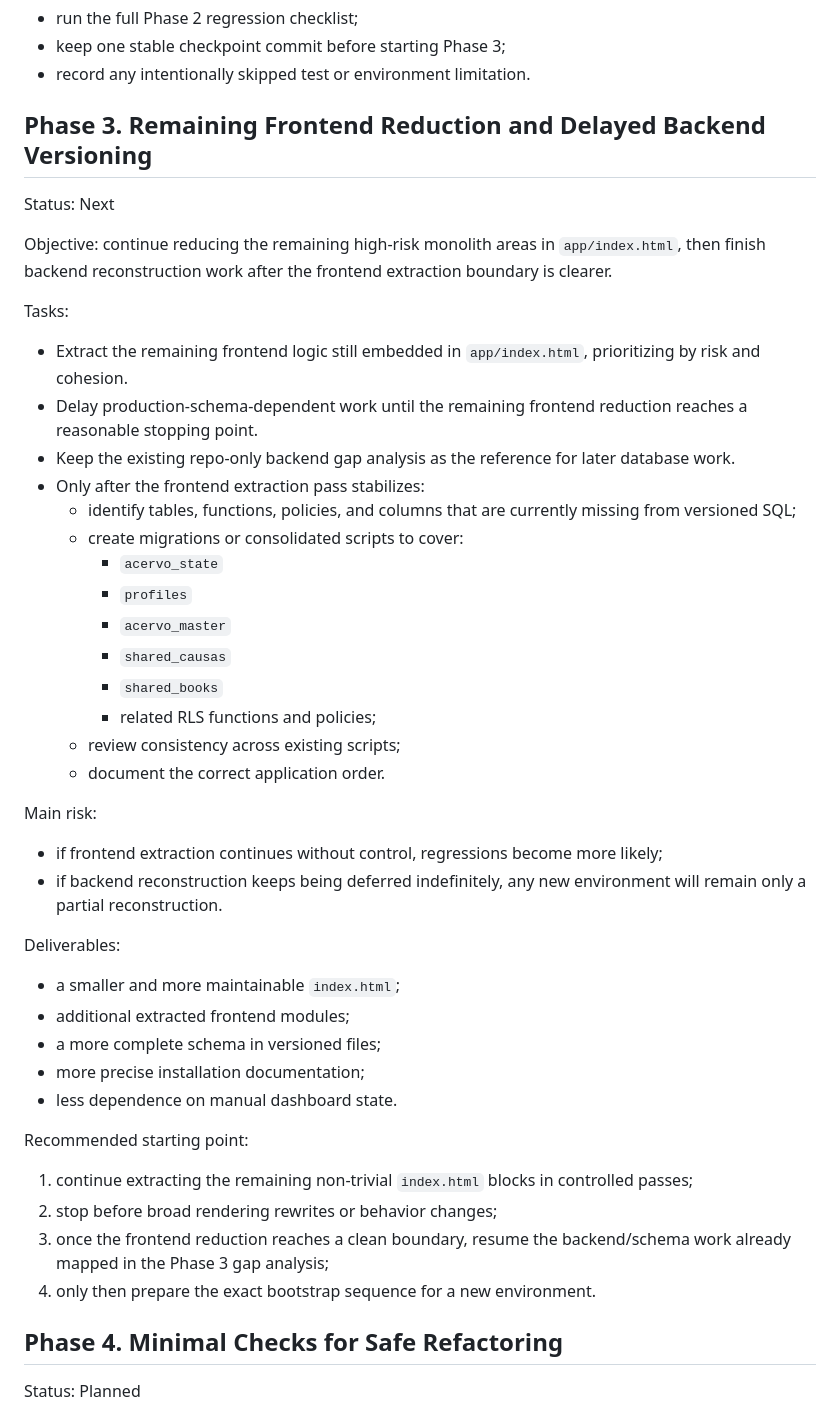
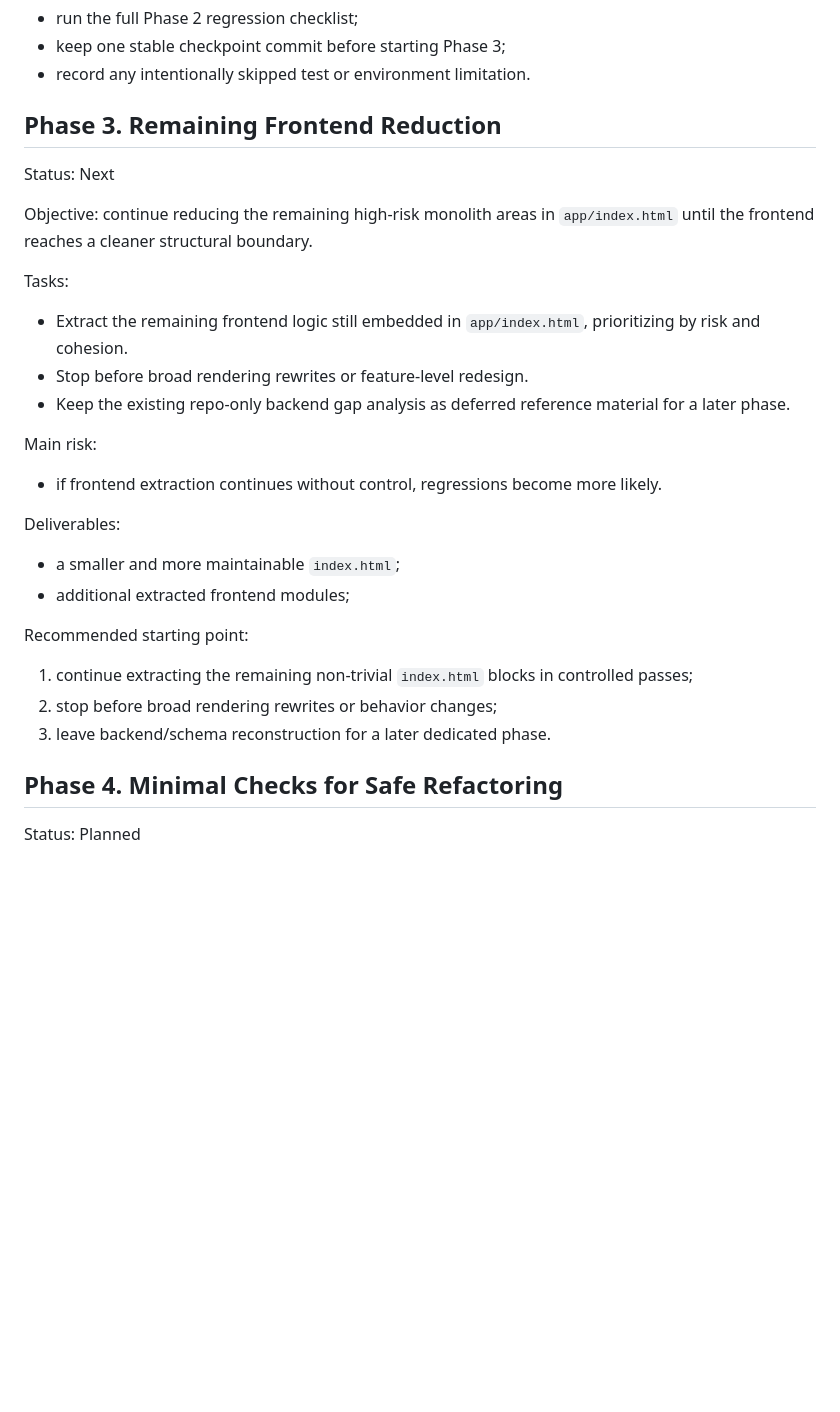
Before and after one commit to acervo-cl/acervoapp, a Markdown page: docs/ENGINEERING_QUALITY_IMPROVEMENT_PLAN.md, the part around one of its changes. Drawn GitHub-style; blank space fills up the shorter version.

```diff
--- a/docs/ENGINEERING_QUALITY_IMPROVEMENT_PLAN.md
+++ b/docs/ENGINEERING_QUALITY_IMPROVEMENT_PLAN.md
@@ -144,48 +144,32 @@ Closure requirements:
 - keep one stable checkpoint commit before starting Phase 3;
 - record any intentionally skipped test or environment limitation.
 
-## Phase 3. Remaining Frontend Reduction and Delayed Backend Versioning
+## Phase 3. Remaining Frontend Reduction
 
 Status: Next
 
-Objective: continue reducing the remaining high-risk monolith areas in `app/index.html`, then finish backend reconstruction work after the frontend extraction boundary is clearer.
+Objective: continue reducing the remaining high-risk monolith areas in `app/index.html` until the frontend reaches a cleaner structural boundary.
 
 Tasks:
 
 - Extract the remaining frontend logic still embedded in `app/index.html`, prioritizing by risk and cohesion.
-- Delay production-schema-dependent work until the remaining frontend reduction reaches a reasonable stopping point.
-- Keep the existing repo-only backend gap analysis as the reference for later database work.
-- Only after the frontend extraction pass stabilizes:
-  - identify tables, functions, policies, and columns that are currently missing from versioned SQL;
-  - create migrations or consolidated scripts to cover:
-    - `acervo_state`
-    - `profiles`
-    - `acervo_master`
-    - `shared_causas`
-    - `shared_books`
-    - related RLS functions and policies;
-  - review consistency across existing scripts;
-  - document the correct application order.
+- Stop before broad rendering rewrites or feature-level redesign.
+- Keep the existing repo-only backend gap analysis as deferred reference material for a later phase.
 
 Main risk:
 
-- if frontend extraction continues without control, regressions become more likely;
-- if backend reconstruction keeps being deferred indefinitely, any new environment will remain only a partial reconstruction.
+- if frontend extraction continues without control, regressions become more likely.
 
 Deliverables:
 
 - a smaller and more maintainable `index.html`;
 - additional extracted frontend modules;
-- a more complete schema in versioned files;
-- more precise installation documentation;
-- less dependence on manual dashboard state.
 
 Recommended starting point:
 
 1. continue extracting the remaining non-trivial `index.html` blocks in controlled passes;
 2. stop before broad rendering rewrites or behavior changes;
-3. once the frontend reduction reaches a clean boundary, resume the backend/schema work already mapped in the Phase 3 gap analysis;
-4. only then prepare the exact bootstrap sequence for a new environment.
+3. leave backend/schema reconstruction for a later dedicated phase.
 
 ## Phase 4. Minimal Checks for Safe Refactoring
 
```
Also changed, not shown: other parts of docs/ENGINEERING_QUALITY_IMPROVEMENT_PLAN.md (+43 -6 lines), docs/PHASE_3_BACKEND_GAP_ANALYSIS.md (+3 -2 lines).
